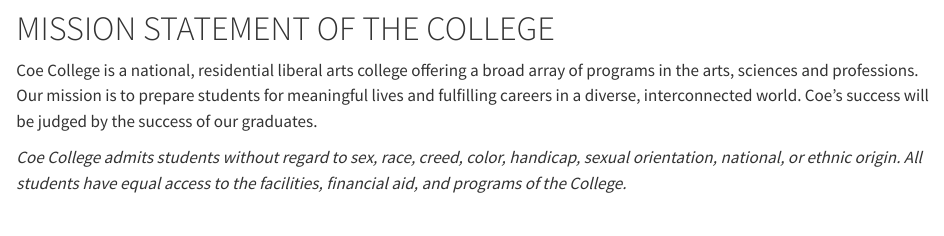
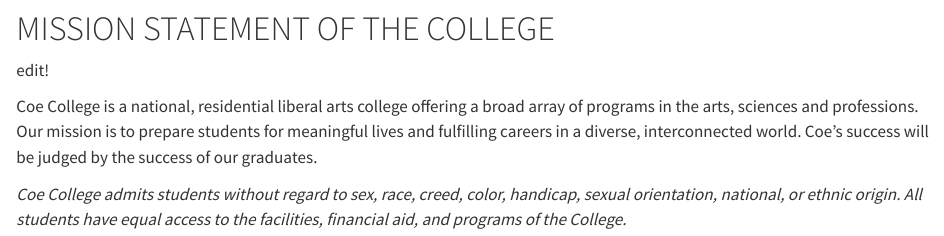
Before and after one commit to Coe-DS/Coe-Catalog, a Quarto document (catalog_sections/mission.qmd): the page in a window 1100 px wide, from 610 px down. Rendered offline with R 4.5, knitr and Pandoc in place of Quarto, with nearby package versions.

Commit message:
Update mission.qmd

```diff
--- a/catalog_sections/mission.qmd
+++ b/catalog_sections/mission.qmd
@@ -7,6 +7,8 @@
 
 \index{Mission Statement}
 
+edit!
+
 Coe College is a national, residential liberal arts college offering a broad array of programs in the arts, sciences and professions.  Our mission is to prepare students for meaningful lives and fulfilling careers in a diverse, interconnected world.  Coe’s success will be judged by the success of our graduates.
 
 *Coe College admits students without regard to sex, race, creed, color, handicap, sexual orientation, national, or ethnic origin.  All students have equal access to the facilities, financial aid, and programs of the College.*
```
